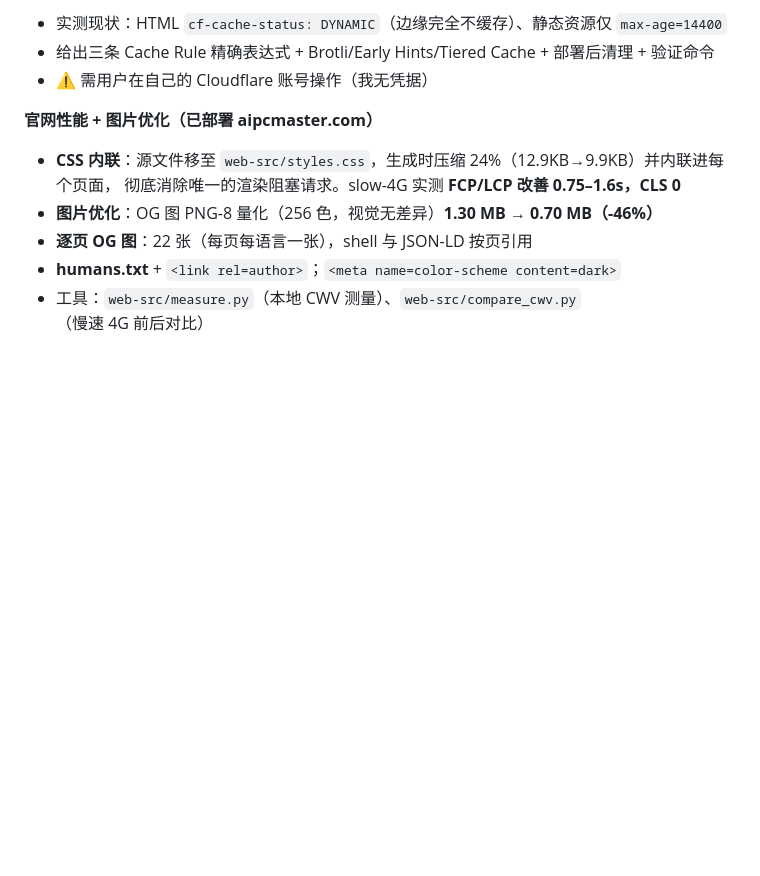
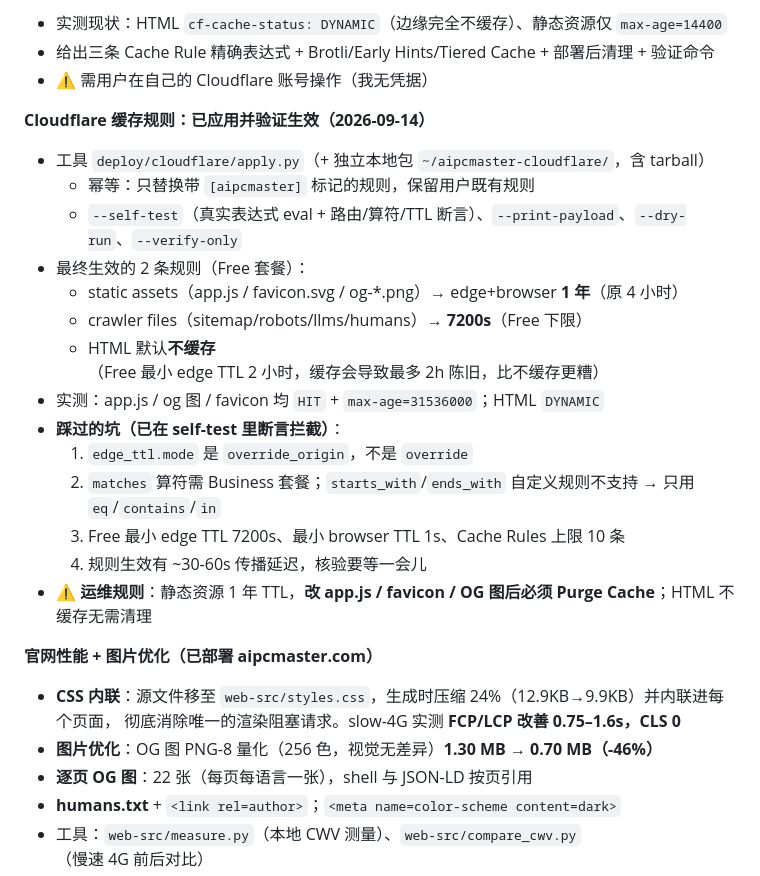
Before and after one commit to aipcmaster/code, a Markdown page: MEMORY.md, the part around the change. GitHub-like rendering; blank space fills up the shorter version.

Commit message:
docs: MEMORY 记录 Cloudflare 缓存规则已生效 + 四个踩坑点

```diff
--- a/MEMORY.md
+++ b/MEMORY.md
@@ -21,6 +21,22 @@
 - 实测现状：HTML `cf-cache-status: DYNAMIC`（边缘完全不缓存）、静态资源仅 `max-age=14400`
 - 给出三条 Cache Rule 精确表达式 + Brotli/Early Hints/Tiered Cache + 部署后清理 + 验证命令
 - ⚠ 需用户在自己的 Cloudflare 账号操作（我无凭据）
+
+**Cloudflare 缓存规则：已应用并验证生效（2026-09-14）**
+- 工具 `deploy/cloudflare/apply.py`（+ 独立本地包 `~/aipcmaster-cloudflare/`，含 tarball）
+  - 幂等：只替换带 `[aipcmaster]` 标记的规则，保留用户既有规则
+  - `--self-test`（真实表达式 eval + 路由/算符/TTL 断言）、`--print-payload`、`--dry-run`、`--verify-only`
+- 最终生效的 2 条规则（Free 套餐）：
+  - static assets（app.js / favicon.svg / og-*.png）→ edge+browser **1 年**（原 4 小时）
+  - crawler files（sitemap/robots/llms/humans）→ **7200s**（Free 下限）
+  - HTML 默认**不缓存**（Free 最小 edge TTL 2 小时，缓存会导致最多 2h 陈旧，比不缓存更糟）
+- 实测：app.js / og 图 / favicon 均 `HIT` + `max-age=31536000`；HTML `DYNAMIC`
+- **踩过的坑（已在 self-test 里断言拦截）**：
+  1. `edge_ttl.mode` 是 `override_origin`，不是 `override`
+  2. `matches` 算符需 Business 套餐；`starts_with`/`ends_with` 自定义规则不支持 → 只用 `eq`/`contains`/`in`
+  3. Free 最小 edge TTL 7200s、最小 browser TTL 1s、Cache Rules 上限 10 条
+  4. 规则生效有 ~30-60s 传播延迟，核验要等一会儿
+- ⚠ **运维规则**：静态资源 1 年 TTL，**改 app.js / favicon / OG 图后必须 Purge Cache**；HTML 不缓存无需清理
 
 **官网性能 + 图片优化（已部署 aipcmaster.com）**
 - **CSS 内联**：源文件移至 `web-src/styles.css`，生成时压缩 24%（12.9KB→9.9KB）并内联进每个页面，
```
